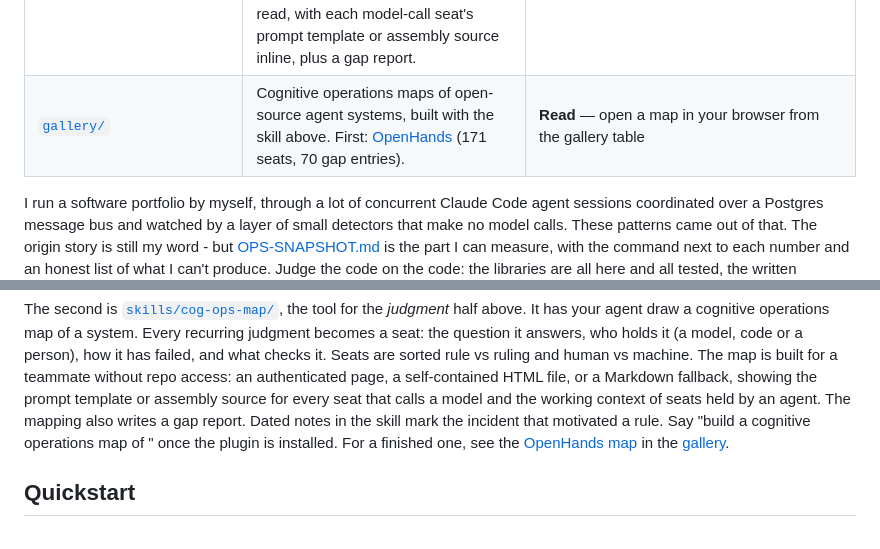
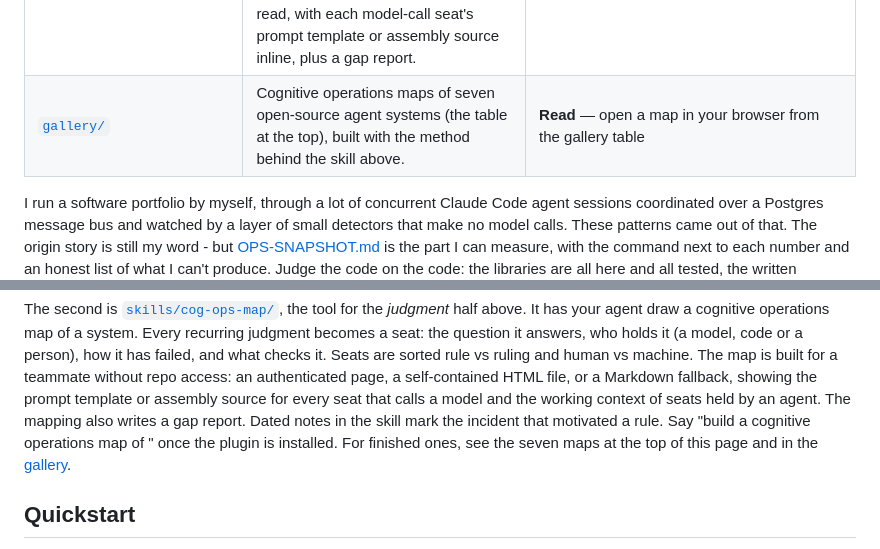
Before and after one commit to u00dxk2/agent-ops-patterns, a Markdown page: README.md, 2 parts joined by grey strips. Drawn GitHub-style.

```diff
--- a/README.md
+++ b/README.md
@@ -55,7 +68,7 @@ says how it was found.
 | [`patterns/durability-tiered-write-governance.md`](./patterns/durability-tiered-write-governance.md) | Gate agent actions by how hard they are to undo, on a three-rung ladder: effect-free authorized reads never sent for approval, schema-bounded reversible writes machine-approved, substrate/irreversible writes human-direct via minted grants. Replaces case-law permission accretion with an admission test per rule. | **Read and apply** — `capability-grant` is the rung-3 mechanism |
 | [`skills/cs329a-self-improving-agents/`](./skills/cs329a-self-improving-agents/SKILL.md) | An Agent Skill: your agent reads Stanford CS329A's ten load-bearing ideas (verifier filtering before ensembling, meta-verification, signal-needs-spread, reliability horizon, the deep-research ceiling…) against YOUR repo and writes a disposition record — one verdict per idea, a quoted `file:line` or a scoped command with its exit code and output per verdict, bars pre-committed before any deciding number. Offers; never assigns. | **Install** — `claude plugin marketplace add u00dxk2/agent-ops-patterns` then `claude plugin install agent-ops-skills@agent-ops-patterns`; or copy the folder (Agent Skills format). Citations link the papers, never the lectures; CI checks every link resolves |
 | [`skills/cog-ops-map/`](./skills/cog-ops-map/SKILL.md) | An Agent Skill: your agent maps every recurring judgment in a system as a seat (question, holder, real failure, validator), sorts seats rule vs ruling × human vs machine, and builds a map a teammate without repo access can read, with each model-call seat's prompt template or assembly source inline, plus a gap report. | **Install** — same plugin as above; or copy the folder (Agent Skills format) |
-| [`gallery/`](./gallery/README.md) | Cognitive operations maps of open-source agent systems, built with the skill above. First: [OpenHands](https://u00dxk2.github.io/agent-ops-patterns/gallery/openhands/) (171 seats, 70 gap entries). | **Read** — open a map in your browser from the gallery table |
+| [`gallery/`](./gallery/README.md) | Cognitive operations maps of seven open-source agent systems (the table at the top), built with the method behind the skill above. | **Read** — open a map in your browser from the gallery table |
 
 I run a software portfolio by myself, through a lot of concurrent Claude Code agent sessions coordinated over a Postgres message bus and watched by a layer of small detectors that make no model calls. These patterns came out of that. The origin story is still my word - but [OPS-SNAPSHOT.md](./OPS-SNAPSHOT.md) is the part I can measure, with the command next to each number and an honest list of what I can't produce. Judge the code on the code: the libraries are all here and all tested, the written protocols are practices rather than executable specifications, and every library says where it stops working.
 
@@ -117,7 +130,7 @@ person), how it has failed, and what checks it. Seats are sorted rule vs ruling
 machine. The map is built for a teammate without repo access: an authenticated page, a
 self-contained HTML file, or a Markdown fallback, showing the prompt template or assembly source
 for every seat that calls a model and the working context of seats held by an agent. The mapping
-also writes a gap report. Dated notes in the skill mark the incident that motivated a rule. Say "build a cognitive operations map of <system>" once the plugin is installed. For a finished one, see the [OpenHands map](https://u00dxk2.github.io/agent-ops-patterns/gallery/openhands/) in the [gallery](./gallery/README.md).
+also writes a gap report. Dated notes in the skill mark the incident that motivated a rule. Say "build a cognitive operations map of <system>" once the plugin is installed. For finished ones, see the seven maps at the top of this page and in the [gallery](./gallery/README.md).
 
 ## Quickstart
 
```
Also changed, not shown: other parts of README.md (+34 -20 lines), AGENTS.md (+1 -1 lines), CHANGELOG.md (+8 -0 lines).
